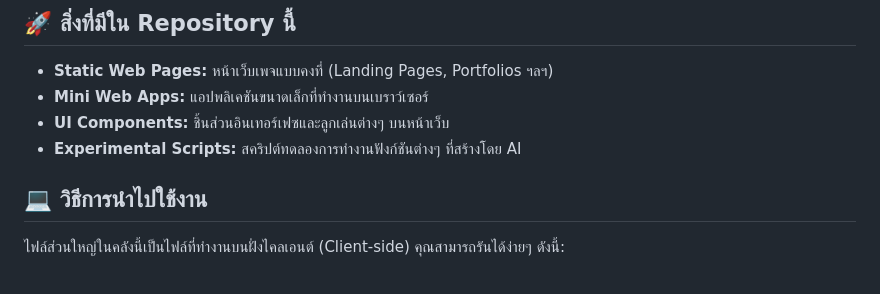
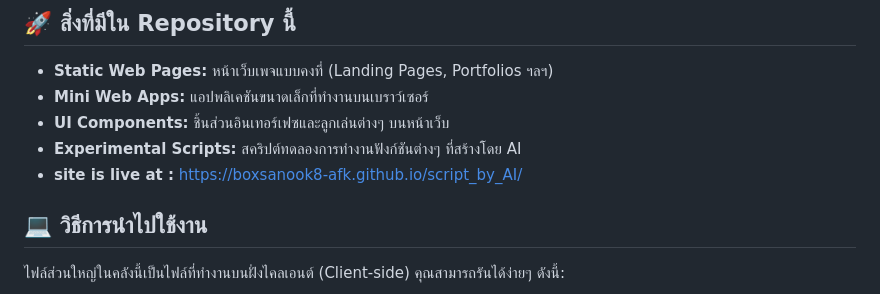
Before and after one commit to boxsanook8-afk/script_by_AI, a Markdown page: README.md, the part around the change. Drawn GitHub-style.

```diff
--- a/README.md
+++ b/README.md
@@ -12,7 +12,7 @@
 * **Mini Web Apps:** แอปพลิเคชันขนาดเล็กที่ทำงานบนเบราว์เซอร์
 * **UI Components:** ชิ้นส่วนอินเทอร์เฟซและลูกเล่นต่างๆ บนหน้าเว็บ
 * **Experimental Scripts:** สคริปต์ทดลองการทำงานฟังก์ชันต่างๆ ที่สร้างโดย AI
-
+* **site is live at :** https://boxsanook8-afk.github.io/script_by_AI/
 ## 💻 วิธีการนำไปใช้งาน
 
 ไฟล์ส่วนใหญ่ในคลังนี้เป็นไฟล์ที่ทำงานบนฝั่งไคลเอนต์ (Client-side) คุณสามารถรันได้ง่ายๆ ดังนี้:
```
